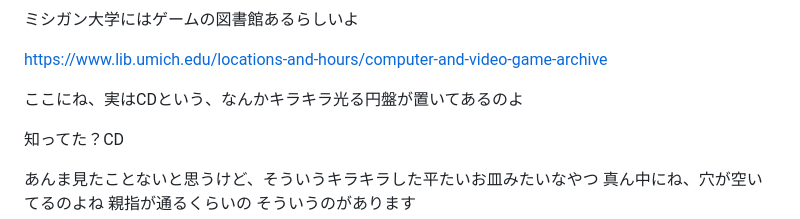
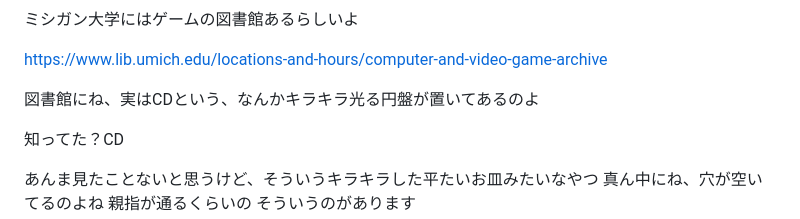
Before and after one commit to 500cc/500mlmoe, a Markdown page: src/blog/20250412.md, the part around the change. Drawn GitHub-style.

Commit message:
誤字直し

```diff
--- a/src/blog/20250412.md
+++ b/src/blog/20250412.md
@@ -44,7 +44,7 @@ layout: layouts/blog.njk
 
 [https://www.lib.umich.edu/locations-and-hours/computer-and-video-game-archive](https://www.lib.umich.edu/locations-and-hours/computer-and-video-game-archive)
 
-ここにね、実はCDという、なんかキラキラ光る円盤が置いてあるのよ
+図書館にね、実はCDという、なんかキラキラ光る円盤が置いてあるのよ
 
 知ってた？CD
 
```
